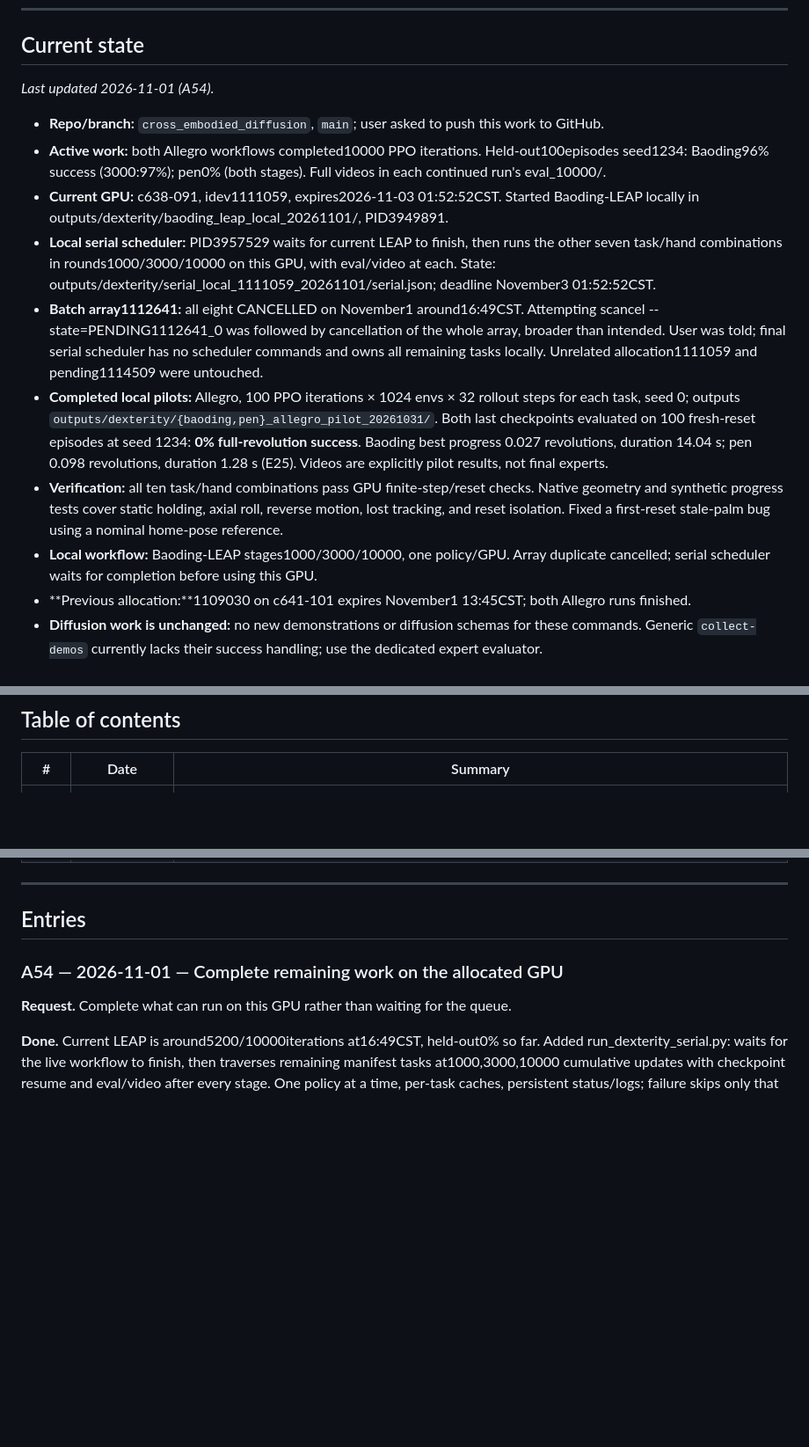
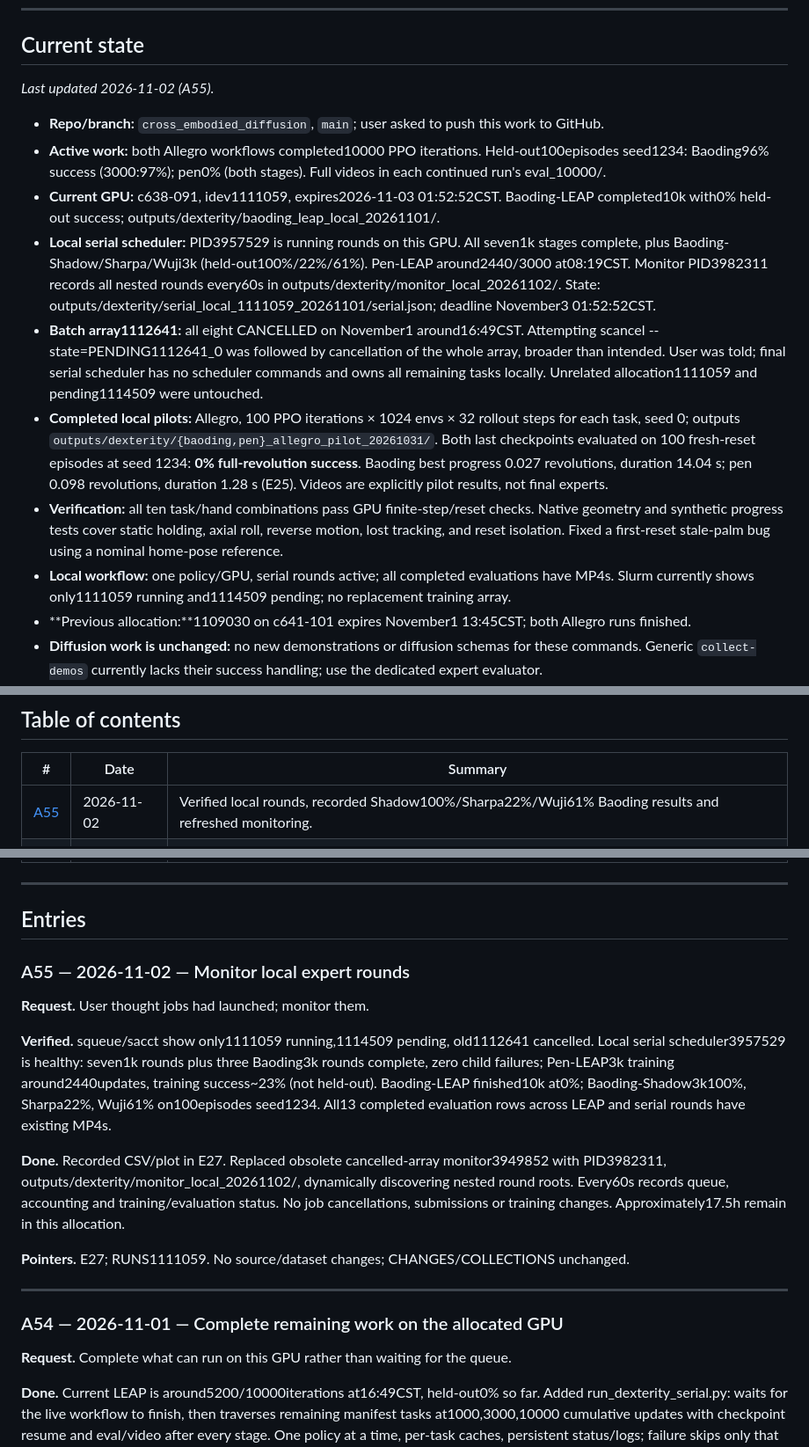
Before and after one commit to maxrudolph1/cross_embodied_diffusion, a Markdown page: docs/agent_log_book.md, 3 parts joined by grey strips. Shown at 88% size. Drawn GitHub-style; blank space fills up the shorter version.

```diff
--- a/docs/agent_log_book.md
+++ b/docs/agent_log_book.md
@@ -30,15 +30,16 @@ for anything still running.** The rules for agents are in [`../AGENTS.md`](../AG
 
 ## Current state
 
-*Last updated 2026-11-01 (A54).*
+*Last updated 2026-11-02 (A55).*
 
 - **Repo/branch:** `cross_embodied_diffusion`, `main`; user asked to push this work to GitHub.
 - **Active work:** both Allegro workflows completed10000 PPO iterations. Held-out100episodes seed1234:
   Baoding96% success (3000:97%); pen0% (both stages). Full videos in each continued run's eval_10000/.
 - **Current GPU:** c638-091, idev1111059, expires2026-11-03 01:52:52CST.
-  Started Baoding-LEAP locally in outputs/dexterity/baoding_leap_local_20261101/, PID3949891.
-- **Local serial scheduler:** PID3957529 waits for current LEAP to finish, then runs the other
-  seven task/hand combinations in rounds1000/3000/10000 on this GPU, with eval/video at each.
+  Baoding-LEAP completed10k with0% held-out success; outputs/dexterity/baoding_leap_local_20261101/.
+- **Local serial scheduler:** PID3957529 is running rounds on this GPU. All seven1k stages complete, plus
+  Baoding-Shadow/Sharpa/Wuji3k (held-out100%/22%/61%). Pen-LEAP around2440/3000 at08:19CST.
+  Monitor PID3982311 records all nested rounds every60s in outputs/dexterity/monitor_local_20261102/.
   State: outputs/dexterity/serial_local_1111059_20261101/serial.json; deadline November3 01:52:52CST.
 - **Batch array1112641:** all eight CANCELLED on November1 around16:49CST.
   Attempting scancel --state=PENDING1112641_0 was followed by cancellation of the whole array,
@@ -52,7 +53,8 @@ for anything still running.** The rules for agents are in [`../AGENTS.md`](../AG
 - **Verification:** all ten task/hand combinations pass GPU finite-step/reset checks. Native geometry
   and synthetic progress tests cover static holding, axial roll, reverse motion, lost tracking,
   and reset isolation. Fixed a first-reset stale-palm bug using a nominal home-pose reference.
-- **Local workflow:** Baoding-LEAP stages1000/3000/10000, one policy/GPU. Array duplicate cancelled; serial scheduler waits for completion before using this GPU.
+- **Local workflow:** one policy/GPU, serial rounds active; all completed evaluations have MP4s.
+  Slurm currently shows only1111059 running and1114509 pending; no replacement training array.
 - **Previous allocation:**1109030 on c641-101 expires November1 13:45CST; both Allegro runs finished.
 - **Diffusion work is unchanged:** no new demonstrations or diffusion schemas for these commands.
   Generic `collect-demos` currently lacks their success handling; use the dedicated expert evaluator.
@@ -91,6 +93,7 @@ for anything still running.** The rules for agents are in [`../AGENTS.md`](../AG
 
 | # | Date | Summary |
 |---|---|---|
+| [A55](#a55) | 2026-11-02 | Verified local rounds, recorded Shadow100%/Sharpa22%/Wuji61% Baoding results and refreshed monitoring. |
 | [A54](#a54) | 2026-11-01 | Scheduled remaining experts locally in evaluation rounds and recorded array cancellation. |
 | [A53](#a53) | 2026-11-01 | Diagnosed priority wait, recovered completed Allegro results and started LEAP on the newly available GPU. |
 | [A52](#a52) | 2026-10-31 | Confirmed gh array1112641 submission and started minute-by-minute queue/training monitoring. |
@@ -149,6 +152,26 @@ for anything still running.** The rules for agents are in [`../AGENTS.md`](../AG
 ---
 
 ## Entries
+
+<a id="a55"></a>
+### A55 — 2026-11-02 — Monitor local expert rounds
+
+**Request.** User thought jobs had launched; monitor them.
+
+**Verified.** squeue/sacct show only1111059 running,1114509 pending, old1112641 cancelled.
+Local serial scheduler3957529 is healthy: seven1k rounds plus three Baoding3k rounds complete,
+zero child failures; Pen-LEAP3k training around2440updates, training success~23% (not held-out).
+Baoding-LEAP finished10k at0%; Baoding-Shadow3k100%, Sharpa22%, Wuji61% on100episodes seed1234.
+All13 completed evaluation rows across LEAP and serial rounds have existing MP4s.
+
+**Done.** Recorded CSV/plot in E27. Replaced obsolete cancelled-array monitor3949852 with
+PID3982311, outputs/dexterity/monitor_local_20261102/, dynamically discovering nested round roots.
+Every60s records queue, accounting and training/evaluation status. No job cancellations,
+submissions or training changes. Approximately17.5h remain in this allocation.
+
+**Pointers.** E27; RUNS1111059. No source/dataset changes; CHANGES/COLLECTIONS unchanged.
+
+---
 
 <a id="a54"></a>
 ### A54 — 2026-11-01 — Complete remaining work on the allocated GPU
```
Also changed, not shown: docs/RUNS.md (+2 -2 lines), docs/experiment_log_book.md (+37 -0 lines), docs/plots/dexterity_rounds_20261102.png (added), 1 other file.
